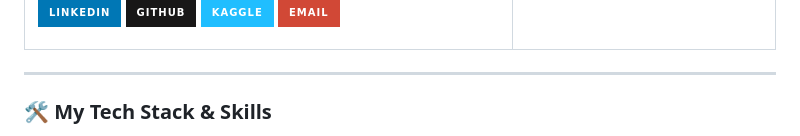
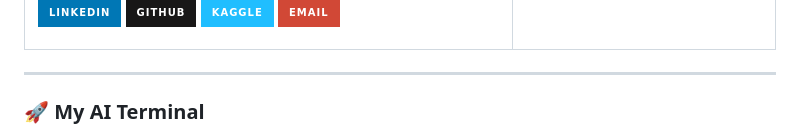
Before and after one commit to Hiteshydv001/Hiteshydv001, a Markdown page: README.md, the part around one of its changes. GitHub-like rendering; badges without logos.

```diff
--- a/README.md
+++ b/README.md
@@ -36,5 +36,5 @@
 
 ---
 
-### **🛠️ My Tech Stack & Skills**
+### **🚀 My AI Terminal**
 
```
Also changed, not shown: other parts of README.md (+6 -19 lines).
